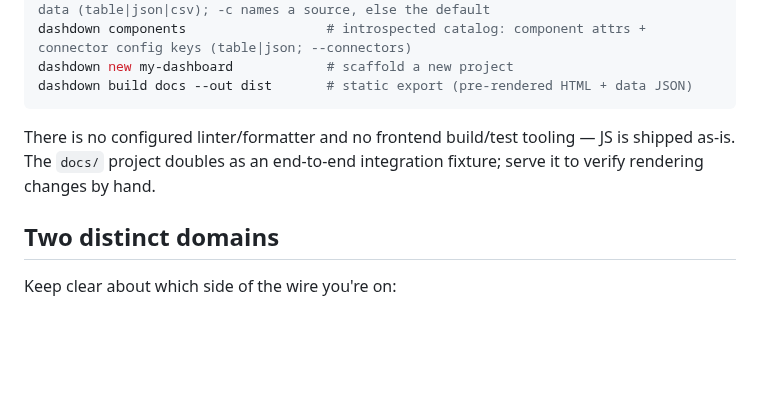
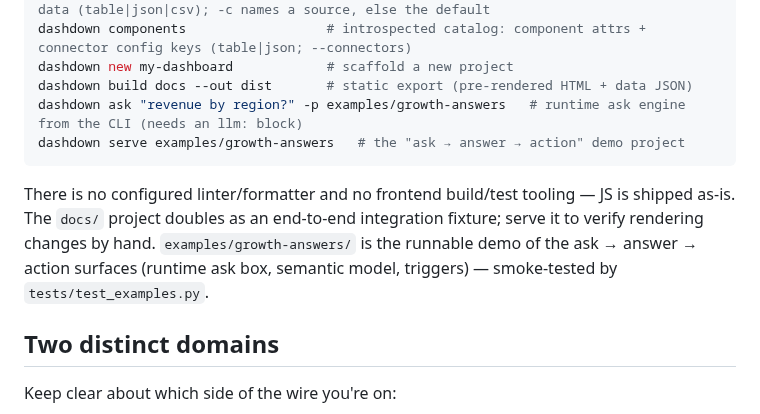
Before and after one commit to DirendAI/dashdown, a Markdown page: CLAUDE.md, the part around one of its changes. Drawn GitHub-style; blank space fills up the shorter version.

````diff
--- a/CLAUDE.md
+++ b/CLAUDE.md
@@ -26,11 +26,14 @@ dashdown query "SELECT * FROM sales LIMIT 5" -p docs   # probe a connector / ins
 dashdown components                  # introspected catalog: component attrs + connector config keys (table|json; --connectors)
 dashdown new my-dashboard            # scaffold a new project
 dashdown build docs --out dist       # static export (pre-rendered HTML + data JSON)
+dashdown ask "revenue by region?" -p examples/growth-answers   # runtime ask engine from the CLI (needs an llm: block)
+dashdown serve examples/growth-answers   # the "ask → answer → action" demo project
 ```
 
 There is no configured linter/formatter and no frontend build/test tooling — JS is shipped as-is.
 The `docs/` project doubles as an end-to-end integration fixture; serve it to verify rendering
-changes by hand.
+changes by hand. `examples/growth-answers/` is the runnable demo of the ask → answer → action
+surfaces (runtime ask box, semantic model, triggers) — smoke-tested by `tests/test_examples.py`.
 
 ## Two distinct domains
 
````
Also changed, not shown: other parts of CLAUDE.md (+37 -0 lines).
